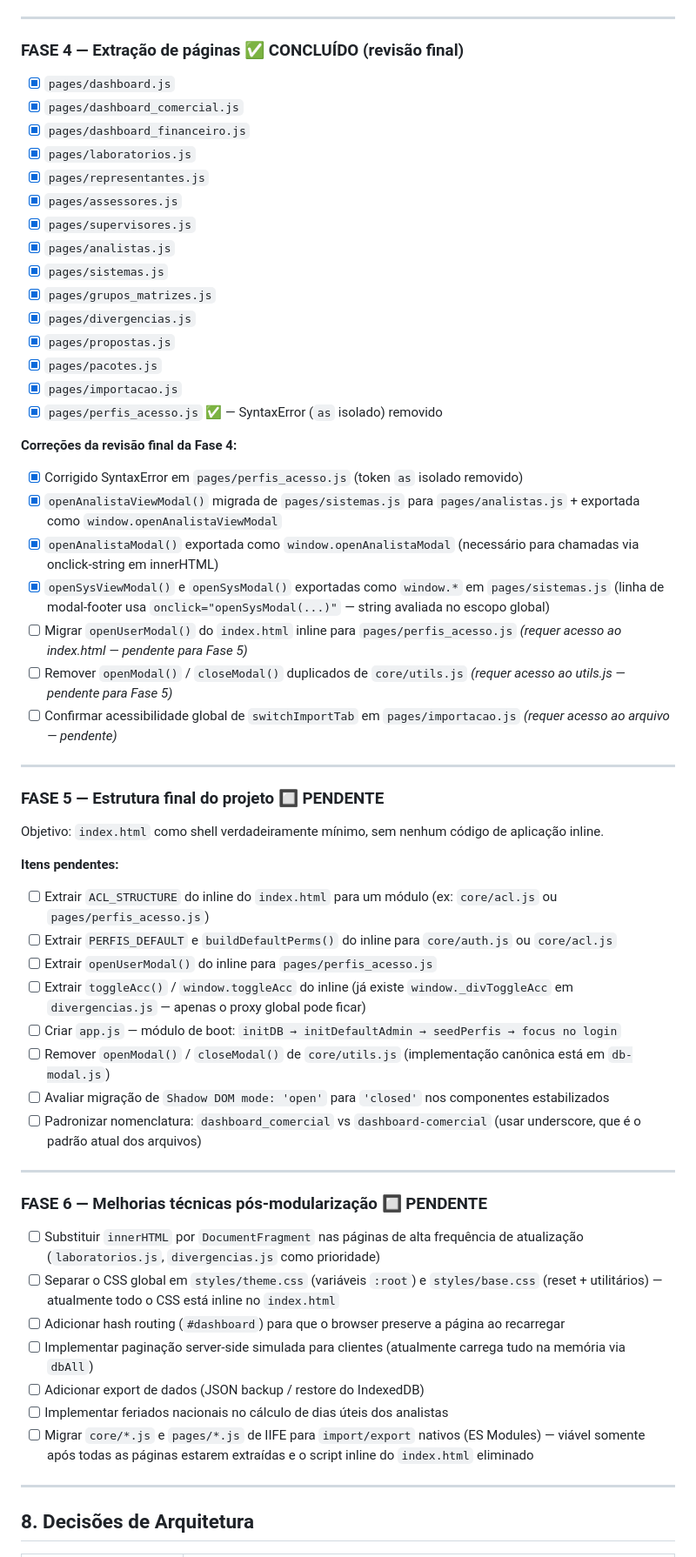
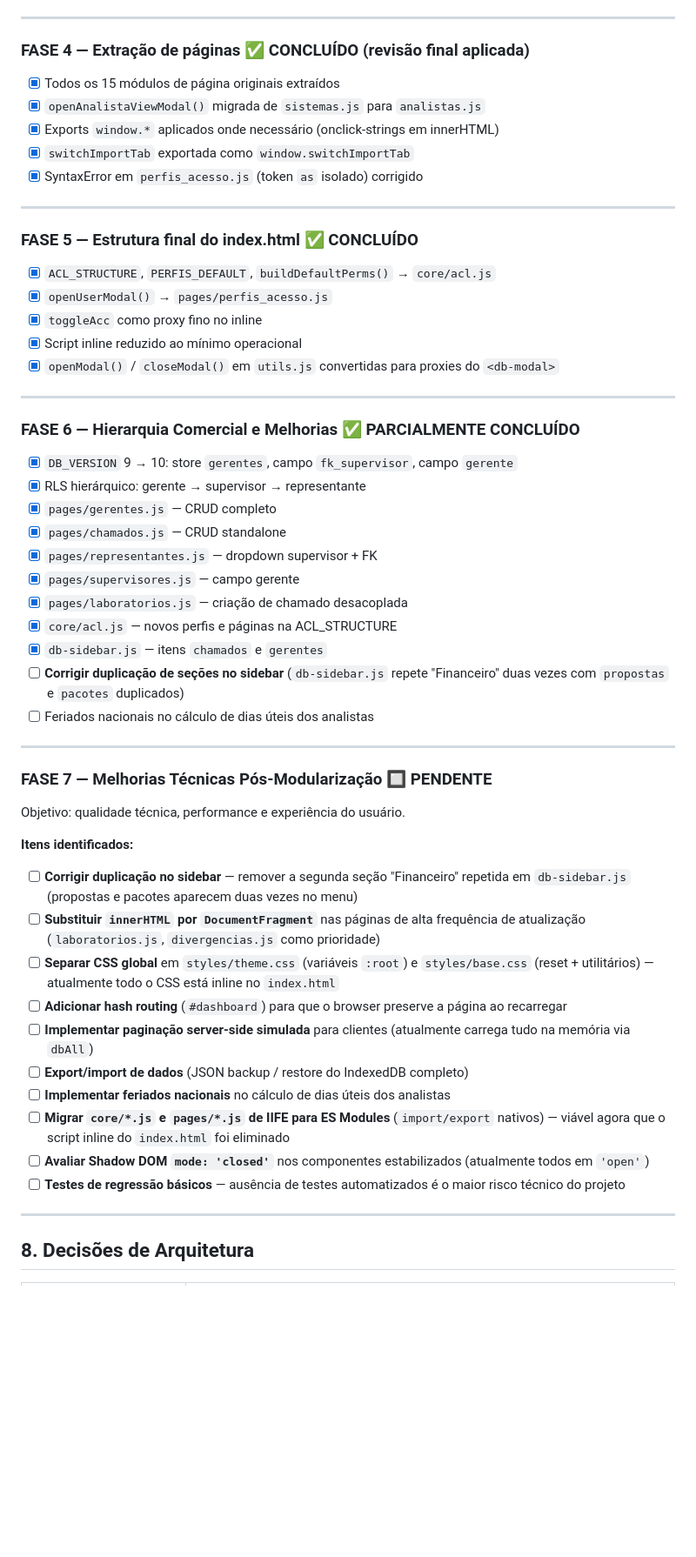
Before and after one commit to Awsof/DB_MODULAR_LABMANAGER, a Markdown page: DB_LAB_MANAGER_PROJECT.md, the part around one of its changes. Shown at 87% size. Rendered like a GitHub page; blank space fills up the shorter version.

```diff
--- a/DB_LAB_MANAGER_PROJECT.md
+++ b/DB_LAB_MANAGER_PROJECT.md
@@ -458,61 +424,58 @@ db-lab-manager/
 
 ---
 
-### FASE 4 — Extração de páginas ✅ CONCLUÍDO (revisão final)
+### FASE 4 — Extração de páginas ✅ CONCLUÍDO (revisão final aplicada)
 
-- [x] `pages/dashboard.js`
-- [x] `pages/dashboard_comercial.js`
-- [x] `pages/dashboard_financeiro.js`
-- [x] `pages/laboratorios.js`
-- [x] `pages/representantes.js`
-- [x] `pages/assessores.js`
-- [x] `pages/supervisores.js`
-- [x] `pages/analistas.js`
-- [x] `pages/sistemas.js`
-- [x] `pages/grupos_matrizes.js`
-- [x] `pages/divergencias.js`
-- [x] `pages/propostas.js`
-- [x] `pages/pacotes.js`
-- [x] `pages/importacao.js`
-- [x] `pages/perfis_acesso.js` ✅ — SyntaxError (`as` isolado) removido
-
-**Correções da revisão final da Fase 4:**
-- [x] Corrigido SyntaxError em `pages/perfis_acesso.js` (token `as` isolado removido)
-- [x] `openAnalistaViewModal()` migrada de `pages/sistemas.js` para `pages/analistas.js` + exportada como `window.openAnalistaViewModal`
-- [x] `openAnalistaModal()` exportada como `window.openAnalistaModal` (necessário para chamadas via onclick-string em innerHTML)
-- [x] `openSysViewModal()` e `openSysModal()` exportadas como `window.*` em `pages/sistemas.js` (linha de modal-footer usa `onclick="openSysModal(...)"` — string avaliada no escopo global)
-- [ ] Migrar `openUserModal()` do `index.html` inline para `pages/perfis_acesso.js` *(requer acesso ao index.html — pendente para Fase 5)*
-- [ ] Remover `openModal()` / `closeModal()` duplicados de `core/utils.js` *(requer acesso ao utils.js — pendente para Fase 5)*
-- [ ] Confirmar acessibilidade global de `switchImportTab` em `pages/importacao.js` *(requer acesso ao arquivo — pendente)*
+- [x] Todos os 15 módulos de página originais extraídos
+- [x] `openAnalistaViewModal()` migrada de `sistemas.js` para `analistas.js`
+- [x] Exports `window.*` aplicados onde necessário (onclick-strings em innerHTML)
+- [x] `switchImportTab` exportada como `window.switchImportTab`
+- [x] SyntaxError em `perfis_acesso.js` (token `as` isolado) corrigido
 
 ---
 
-### FASE 5 — Estrutura final do projeto 🔲 PENDENTE
+### FASE 5 — Estrutura final do index.html ✅ CONCLUÍDO
 
-Objetivo: `index.html` como shell verdadeiramente mínimo, sem nenhum código de aplicação inline.
-
-**Itens pendentes:**
-
-- [ ] Extrair `ACL_STRUCTURE` do inline do `index.html` para um módulo (ex: `core/acl.js` ou `pages/perfis_acesso.js`)
-- [ ] Extrair `PERFIS_DEFAULT` e `buildDefaultPerms()` do inline para `core/auth.js` ou `core/acl.js`
-- [ ] Extrair `openUserModal()` do inline para `pages/perfis_acesso.js`
-- [ ] Extrair `toggleAcc()` / `window.toggleAcc` do inline (já existe `window._divToggleAcc` em `divergencias.js` — apenas o proxy global pode ficar)
-- [ ] Criar `app.js` — módulo de boot: `initDB → initDefaultAdmin → seedPerfis → focus no login`
-- [ ] Remover `openModal()` / `closeModal()` de `core/utils.js` (implementação canônica está em `db-modal.js`)
-- [ ] Avaliar migração de `Shadow DOM mode: 'open'` para `'closed'` nos componentes estabilizados
-- [ ] Padronizar nomenclatura: `dashboard_comercial` vs `dashboard-comercial` (usar underscore, que é o padrão atual dos arquivos)
+- [x] `ACL_STRUCTURE`, `PERFIS_DEFAULT`, `buildDefaultPerms()` → `core/acl.js`
+- [x] `openUserModal()` → `pages/perfis_acesso.js`
+- [x] `toggleAcc` como proxy fino no inline
+- [x] Script inline reduzido ao mínimo operacional
+- [x] `openModal()` / `closeModal()` em `utils.js` convertidas para proxies do `<db-modal>`
 
 ---
 
-### FASE 6 — Melhorias técnicas pós-modularização 🔲 PENDENTE
+### FASE 6 — Hierarquia Comercial e Melhorias ✅ PARCIALMENTE CONCLUÍDO
 
-- [ ] Substituir `innerHTML` por `DocumentFragment` nas páginas de alta frequência de atualização (`laboratorios.js`, `divergencias.js` como prioridade)
-- [ ] Separar o CSS global em `styles/theme.css` (variáveis `:root`) e `styles/base.css` (reset + utilitários) — atualmente todo o CSS está inline no `index.html`
-- [ ] Adicionar hash routing (`#dashboard`) para que o browser preserve a página ao recarregar
-- [ ] Implementar paginação server-side simulada para clientes (atualmente carrega tudo na memória via `dbAll`)
-- [ ] Adicionar export de dados (JSON backup / restore do IndexedDB)
-- [ ] Implementar feriados nacionais no cálculo de dias úteis dos analistas
-- [ ] Migrar `core/*.js` e `pages/*.js` de IIFE para `import/export` nativos (ES Modules) — viável somente após todas as páginas estarem extraídas e o script inline do `index.html` eliminado
+- [x] `DB_VERSION` 9 → 10: store `gerentes`, campo `fk_supervisor`, campo `gerente`
+- [x] RLS hierárquico: gerente → supervisor → representante
+- [x] `pages/gerentes.js` — CRUD completo
+- [x] `pages/chamados.js` — CRUD standalone
+- [x] `pages/representantes.js` — dropdown supervisor + FK
+- [x] `pages/supervisores.js` — campo gerente
+- [x] `pages/laboratorios.js` — criação de chamado desacoplada
+- [x] `core/acl.js` — novos perfis e páginas na ACL_STRUCTURE
+- [x] `db-sidebar.js` — itens `chamados` e `gerentes`
+- [ ] **Corrigir duplicação de seções no sidebar** (`db-sidebar.js` repete "Financeiro" duas vezes com `propostas` e `pacotes` duplicados)
+- [ ] Feriados nacionais no cálculo de dias úteis dos analistas
+
+---
+
+### FASE 7 — Melhorias Técnicas Pós-Modularização 🔲 PENDENTE
+
+Objetivo: qualidade técnica, performance e experiência do usuário.
+
+**Itens identificados:**
+
+- [ ] **Corrigir duplicação no sidebar** — remover a segunda seção "Financeiro" repetida em `db-sidebar.js` (propostas e pacotes aparecem duas vezes no menu)
+- [ ] **Substituir `innerHTML` por `DocumentFragment`** nas páginas de alta frequência de atualização (`laboratorios.js`, `divergencias.js` como prioridade)
+- [ ] **Separar CSS global** em `styles/theme.css` (variáveis `:root`) e `styles/base.css` (reset + utilitários) — atualmente todo o CSS está inline no `index.html`
+- [ ] **Adicionar hash routing** (`#dashboard`) para que o browser preserve a página ao recarregar
+- [ ] **Implementar paginação server-side simulada** para clientes (atualmente carrega tudo na memória via `dbAll`)
+- [ ] **Export/import de dados** (JSON backup / restore do IndexedDB completo)
+- [ ] **Implementar feriados nacionais** no cálculo de dias úteis dos analistas
+- [ ] **Migrar `core/*.js` e `pages/*.js` de IIFE para ES Modules** (`import/export` nativos) — viável agora que o script inline do `index.html` foi eliminado
+- [ ] **Avaliar Shadow DOM `mode: 'closed'`** nos componentes estabilizados (atualmente todos em `'open'`)
+- [ ] **Testes de regressão básicos** — ausência de testes automatizados é o maior risco técnico do projeto
 
 ---
 
```
Also changed, not shown: other parts of DB_LAB_MANAGER_PROJECT.md (+154 -150 lines).
